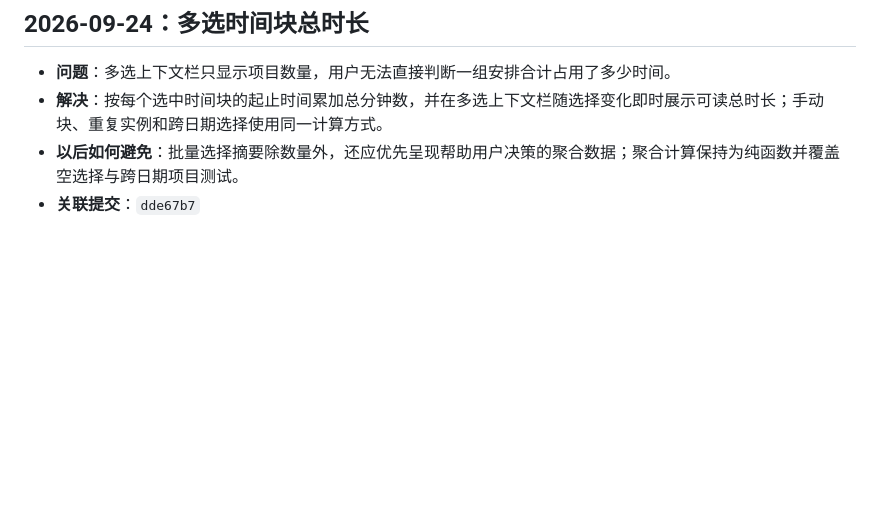
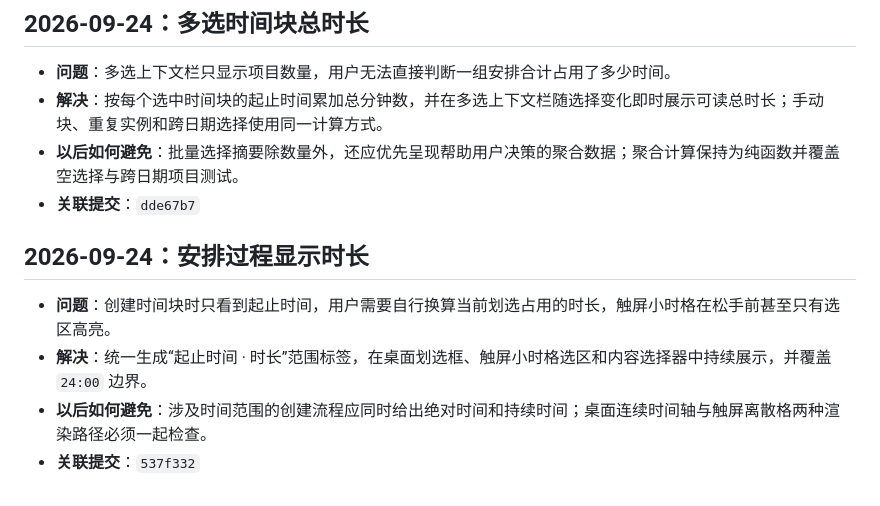
Before and after one commit to fxcyf/timeblock, a Markdown page: PROGRESS.md, the part around the change. Drawn GitHub-style; blank space fills up the shorter version.

Commit message:
docs: record scheduling duration change

```diff
--- a/PROGRESS.md
+++ b/PROGRESS.md
@@ -160,3 +160,10 @@
 - **解决**：按每个选中时间块的起止时间累加总分钟数，并在多选上下文栏随选择变化即时展示可读总时长；手动块、重复实例和跨日期选择使用同一计算方式。
 - **以后如何避免**：批量选择摘要除数量外，还应优先呈现帮助用户决策的聚合数据；聚合计算保持为纯函数并覆盖空选择与跨日期项目测试。
 - **关联提交**：`dde67b7`
+
+## 2026-09-24：安排过程显示时长
+
+- **问题**：创建时间块时只看到起止时间，用户需要自行换算当前划选占用的时长，触屏小时格在松手前甚至只有选区高亮。
+- **解决**：统一生成“起止时间 · 时长”范围标签，在桌面划选框、触屏小时格选区和内容选择器中持续展示，并覆盖 `24:00` 边界。
+- **以后如何避免**：涉及时间范围的创建流程应同时给出绝对时间和持续时间；桌面连续时间轴与触屏离散格两种渲染路径必须一起检查。
+- **关联提交**：`537f332`
```
